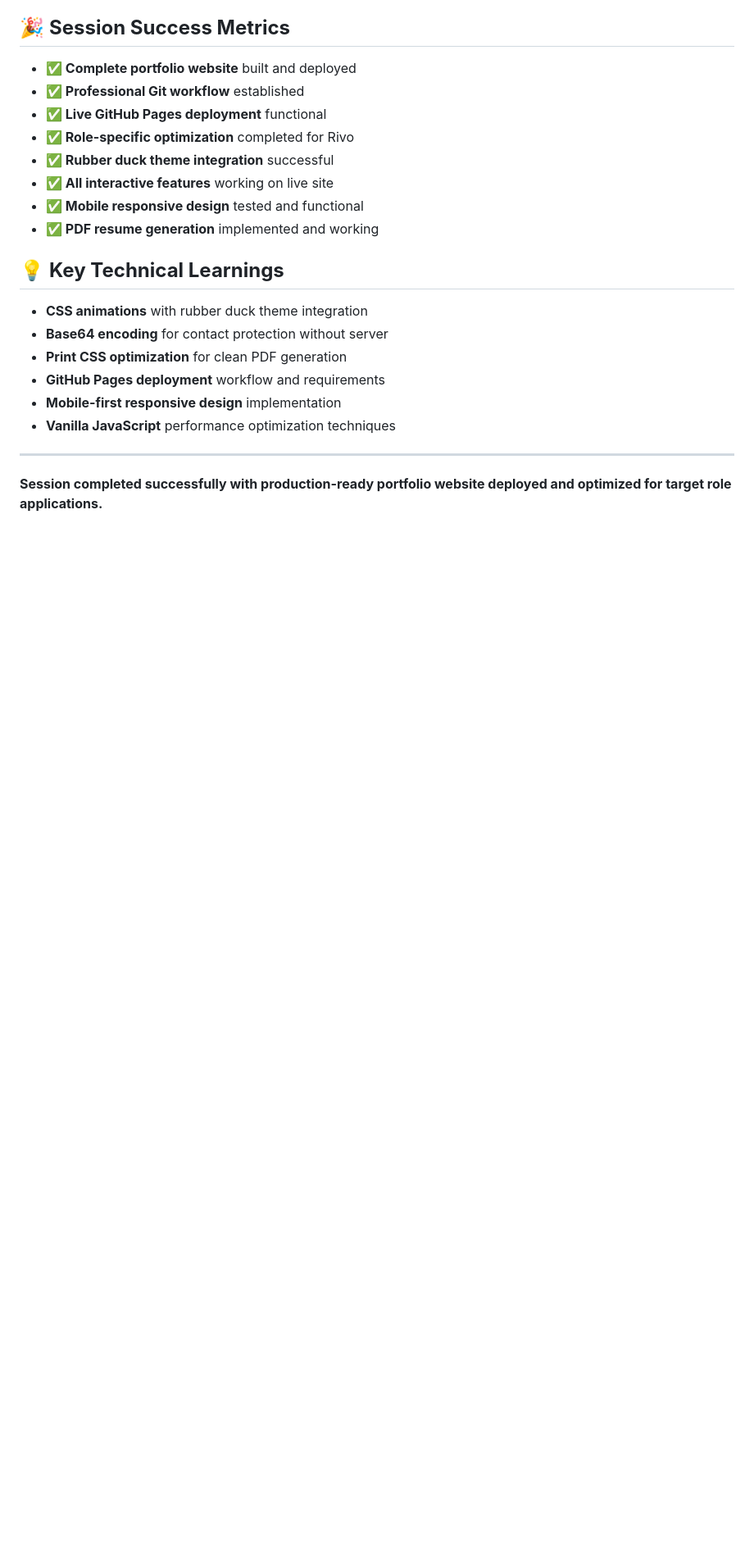
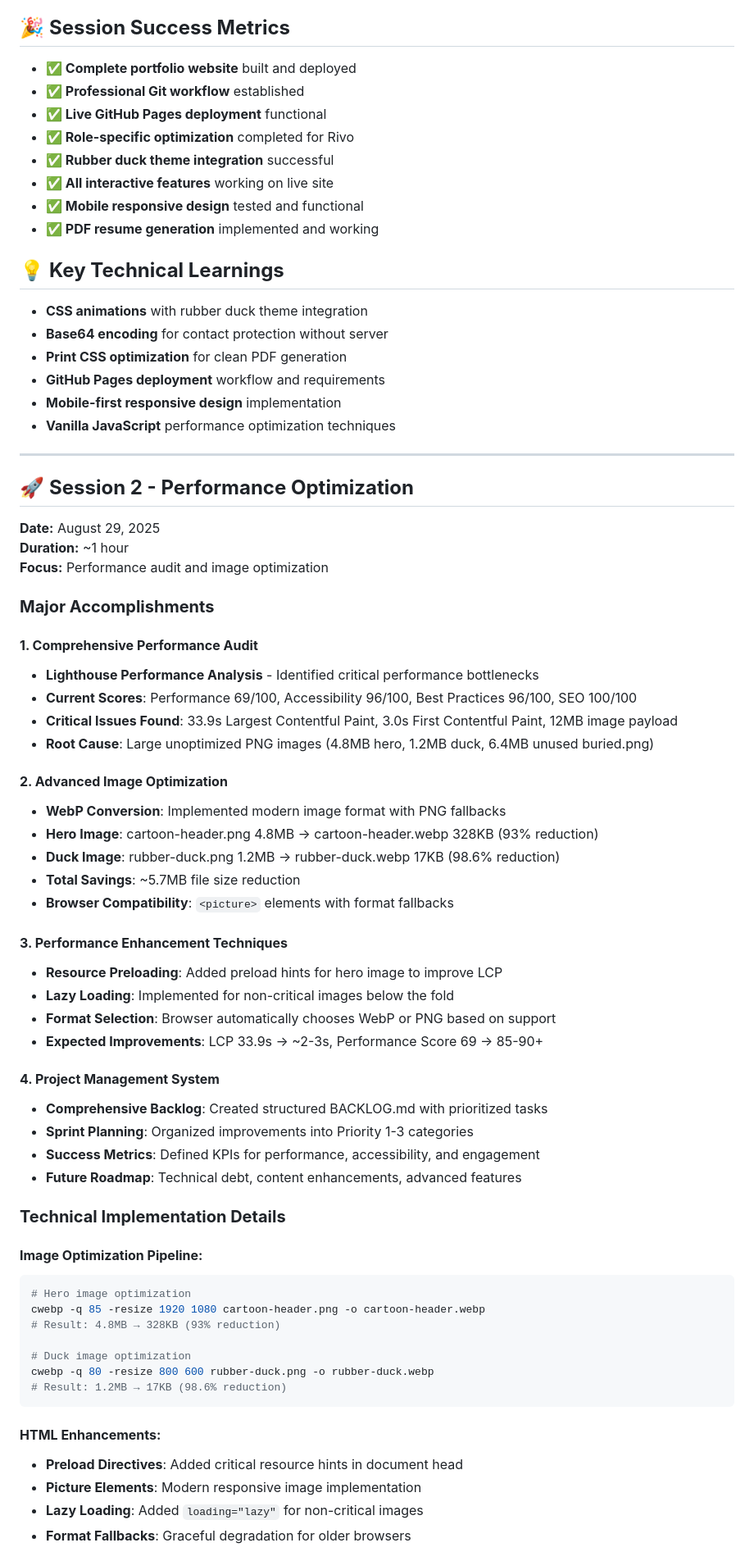
Before and after one commit to son1112/career-portfolio-site, a Markdown page: SESSION_NOTES.md, the part around one of its changes. Shown at 82% size. Rendered like a GitHub page; blank space fills up the shorter version.

````diff
--- a/SESSION_NOTES.md
+++ b/SESSION_NOTES.md
@@ -177,4 +177,54 @@ career-portfolio-site/
 
 ---
 
-**Session completed successfully with production-ready portfolio website deployed and optimized for target role applications.**
+## 🚀 **Session 2 - Performance Optimization**
+**Date:** August 29, 2025
+**Duration:** ~1 hour
+**Focus:** Performance audit and image optimization
+
+### **Major Accomplishments**
+
+#### **1. Comprehensive Performance Audit**
+- **Lighthouse Performance Analysis** - Identified critical performance bottlenecks
+- **Current Scores**: Performance 69/100, Accessibility 96/100, Best Practices 96/100, SEO 100/100
+- **Critical Issues Found**: 33.9s Largest Contentful Paint, 3.0s First Contentful Paint, 12MB image payload
+- **Root Cause**: Large unoptimized PNG images (4.8MB hero, 1.2MB duck, 6.4MB unused buried.png)
+
+#### **2. Advanced Image Optimization**
+- **WebP Conversion**: Implemented modern image format with PNG fallbacks
+- **Hero Image**: cartoon-header.png 4.8MB → cartoon-header.webp 328KB (93% reduction)
+- **Duck Image**: rubber-duck.png 1.2MB → rubber-duck.webp 17KB (98.6% reduction)
+- **Total Savings**: ~5.7MB file size reduction
+- **Browser Compatibility**: `<picture>` elements with format fallbacks
+
+#### **3. Performance Enhancement Techniques**
+- **Resource Preloading**: Added preload hints for hero image to improve LCP
+- **Lazy Loading**: Implemented for non-critical images below the fold
+- **Format Selection**: Browser automatically chooses WebP or PNG based on support
+- **Expected Improvements**: LCP 33.9s → ~2-3s, Performance Score 69 → 85-90+
+
+#### **4. Project Management System**
+- **Comprehensive Backlog**: Created structured BACKLOG.md with prioritized tasks
+- **Sprint Planning**: Organized improvements into Priority 1-3 categories
+- **Success Metrics**: Defined KPIs for performance, accessibility, and engagement
+- **Future Roadmap**: Technical debt, content enhancements, advanced features
+
+### **Technical Implementation Details**
+
+#### **Image Optimization Pipeline:**
+```bash
+# Hero image optimization
+cwebp -q 85 -resize 1920 1080 cartoon-header.png -o cartoon-header.webp
+# Result: 4.8MB → 328KB (93% reduction)
+
+# Duck image optimization
+cwebp -q 80 -resize 800 600 rubber-duck.png -o rubber-duck.webp
+# Result: 1.2MB → 17KB (98.6% reduction)
+```
+
+#### **HTML Enhancements:**
+- **Preload Directives**: Added critical resource hints in document head
+- **Picture Elements**: Modern responsive image implementation
+- **Lazy Loading**: Added `loading="lazy"` for non-critical images
+- **Format Fallbacks**: Graceful degradation for older browsers
+
````
Also changed, not shown: other parts of SESSION_NOTES.md (+48 -0 lines).
